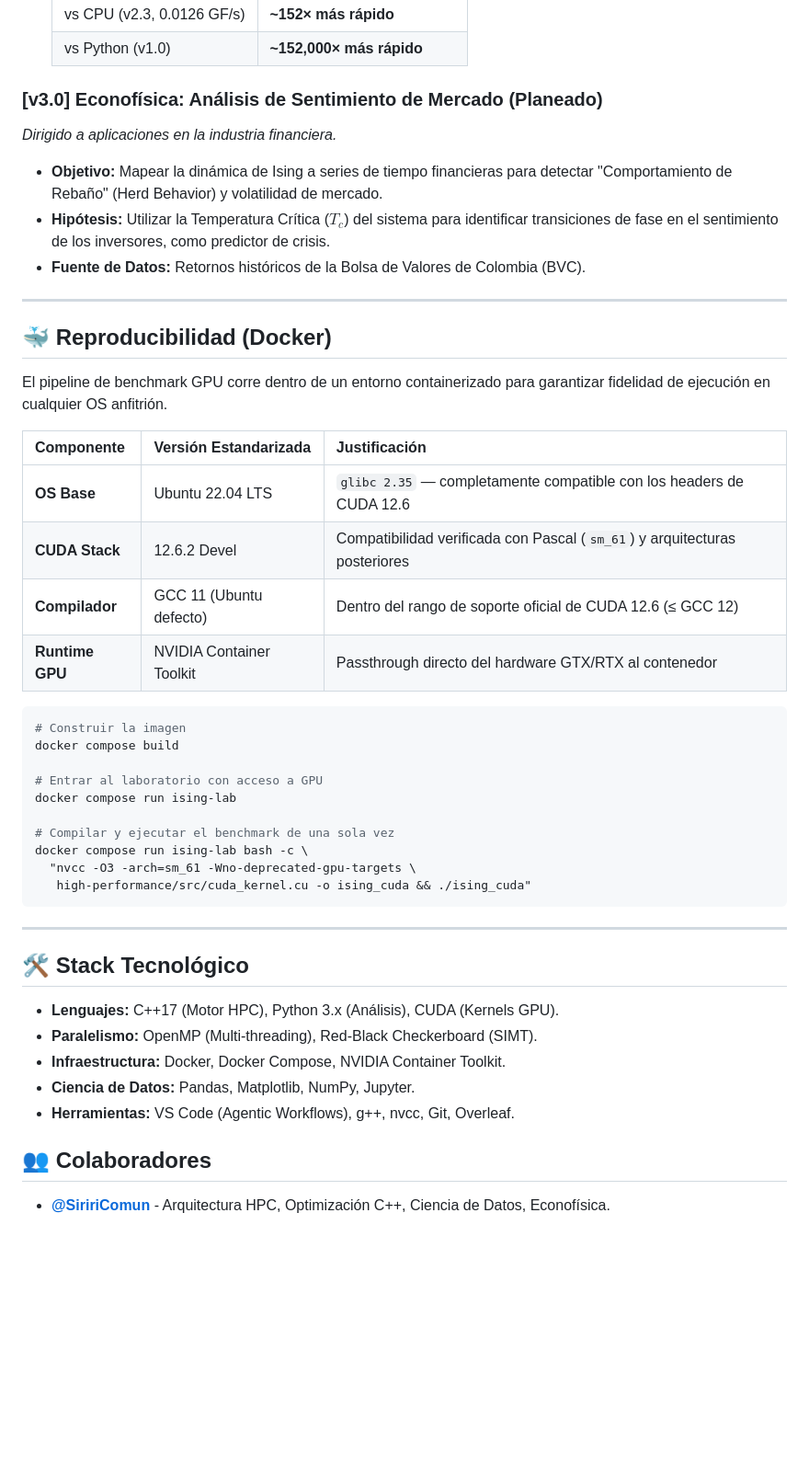
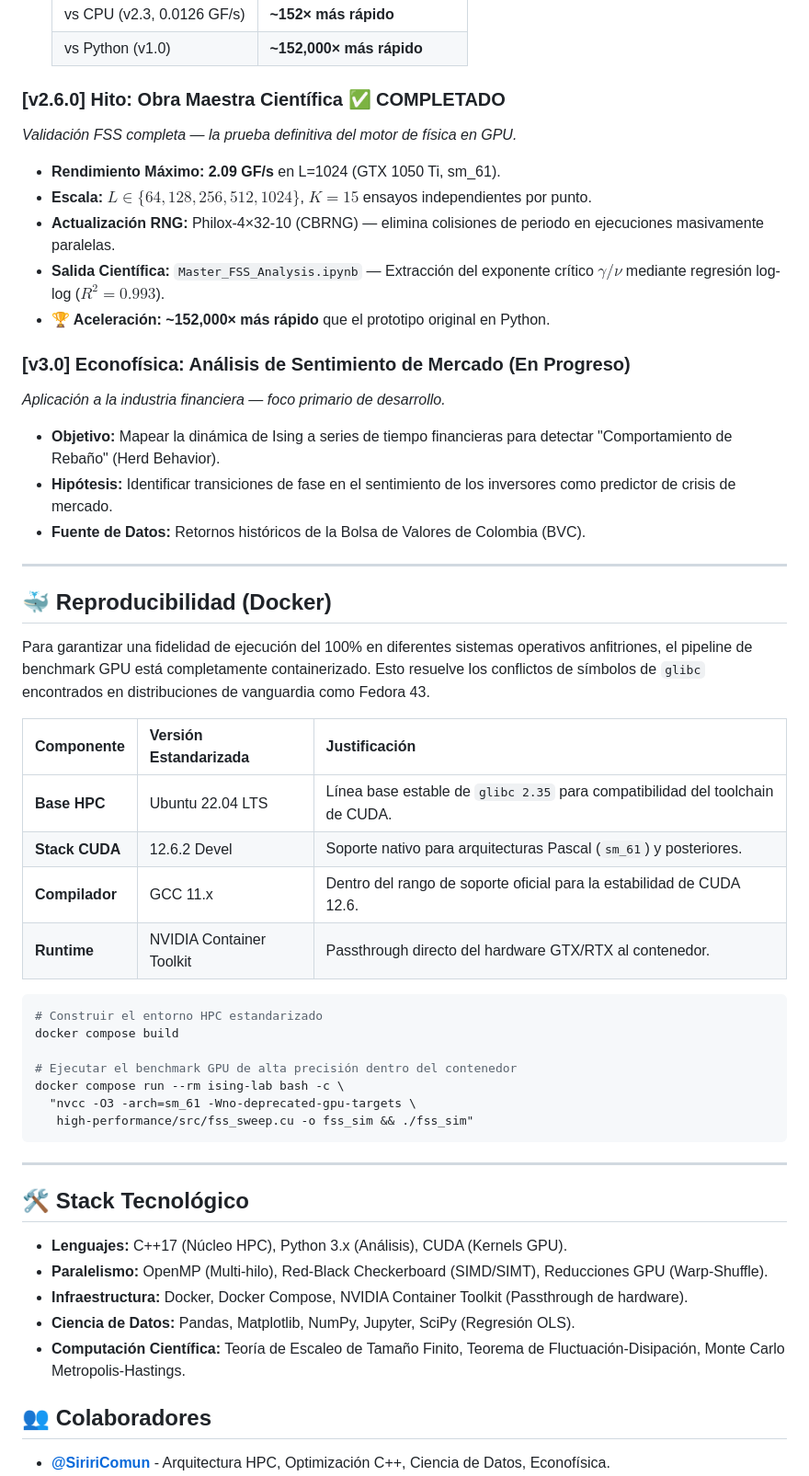
Before and after one commit to JuanJ27/Modelo_ising, a Markdown page: README.es.md, the part around the change. Shown at 92% size. GitHub-like rendering; blank space fills up the shorter version.

````diff
--- a/README.es.md
+++ b/README.es.md
@@ -57,46 +57,52 @@ Este proyecto explora la universalidad del **Modelo de Ising**, evolucionando de
     | vs CPU (v2.3, 0.0126 GF/s) | **~152× más rápido** |
     | vs Python (v1.0) | **~152,000× más rápido** |
 
-### [v3.0] Econofísica: Análisis de Sentimiento de Mercado (Planeado)
-*Dirigido a aplicaciones en la industria financiera.*
-*   **Objetivo:** Mapear la dinámica de Ising a series de tiempo financieras para detectar "Comportamiento de Rebaño" (Herd Behavior) y volatilidad de mercado.
-*   **Hipótesis:** Utilizar la Temperatura Crítica ($T_c$) del sistema para identificar transiciones de fase en el sentimiento de los inversores, como predictor de crisis.
+### [v2.6.0] Hito: Obra Maestra Científica ✅ COMPLETADO
+*Validación FSS completa — la prueba definitiva del motor de física en GPU.*
+*   **Rendimiento Máximo:** **2.09 GF/s** en L=1024 (GTX 1050 Ti, sm_61).
+*   **Escala:** $L \in \{64, 128, 256, 512, 1024\}$, $K=15$ ensayos independientes por punto.
+*   **Actualización RNG:** Philox-4×32-10 (CBRNG) — elimina colisiones de periodo en ejecuciones masivamente paralelas.
+*   **Salida Científica:** `Master_FSS_Analysis.ipynb` — Extracción del exponente crítico $\gamma/\nu$ mediante regresión log-log ($R^2=0.993$).
+*   **🏆 Aceleración:** **~152,000× más rápido** que el prototipo original en Python.
+
+### [v3.0] Econofísica: Análisis de Sentimiento de Mercado (En Progreso)
+*Aplicación a la industria financiera — foco primario de desarrollo.*
+*   **Objetivo:** Mapear la dinámica de Ising a series de tiempo financieras para detectar "Comportamiento de Rebaño" (Herd Behavior).
+*   **Hipótesis:** Identificar transiciones de fase en el sentimiento de los inversores como predictor de crisis de mercado.
 *   **Fuente de Datos:** Retornos históricos de la Bolsa de Valores de Colombia (BVC).
 
 ---
 
 ## 🐳 Reproducibilidad (Docker)
 
-El pipeline de benchmark GPU corre dentro de un entorno containerizado para garantizar fidelidad de ejecución en cualquier OS anfitrión.
+Para garantizar una fidelidad de ejecución del 100% en diferentes sistemas operativos anfitriones, el pipeline de benchmark GPU está completamente containerizado. Esto resuelve los conflictos de símbolos de `glibc` encontrados en distribuciones de vanguardia como Fedora 43.
 
 | Componente | Versión Estandarizada | Justificación |
 | :--- | :--- | :--- |
-| **OS Base** | Ubuntu 22.04 LTS | `glibc 2.35` — completamente compatible con los headers de CUDA 12.6 |
-| **CUDA Stack** | 12.6.2 Devel | Compatibilidad verificada con Pascal (`sm_61`) y arquitecturas posteriores |
-| **Compilador** | GCC 11 (Ubuntu defecto) | Dentro del rango de soporte oficial de CUDA 12.6 (≤ GCC 12) |
-| **Runtime GPU** | NVIDIA Container Toolkit | Passthrough directo del hardware GTX/RTX al contenedor |
+| **Base HPC** | Ubuntu 22.04 LTS | Línea base estable de `glibc 2.35` para compatibilidad del toolchain de CUDA. |
+| **Stack CUDA** | 12.6.2 Devel | Soporte nativo para arquitecturas Pascal (`sm_61`) y posteriores. |
+| **Compilador** | GCC 11.x | Dentro del rango de soporte oficial para la estabilidad de CUDA 12.6. |
+| **Runtime** | NVIDIA Container Toolkit| Passthrough directo del hardware GTX/RTX al contenedor. |
 
 ```bash
-# Construir la imagen
+# Construir el entorno HPC estandarizado
 docker compose build
 
-# Entrar al laboratorio con acceso a GPU
-docker compose run ising-lab
-
-# Compilar y ejecutar el benchmark de una sola vez
-docker compose run ising-lab bash -c \
+# Ejecutar el benchmark GPU de alta precisión dentro del contenedor
+docker compose run --rm ising-lab bash -c \
   "nvcc -O3 -arch=sm_61 -Wno-deprecated-gpu-targets \
-   high-performance/src/cuda_kernel.cu -o ising_cuda && ./ising_cuda"
+   high-performance/src/fss_sweep.cu -o fss_sim && ./fss_sim"
 ```
 
 ---
 
 ## 🛠 Stack Tecnológico
-- **Lenguajes:** C++17 (Motor HPC), Python 3.x (Análisis), CUDA (Kernels GPU).
-- **Paralelismo:** OpenMP (Multi-threading), Red-Black Checkerboard (SIMT).
-- **Infraestructura:** Docker, Docker Compose, NVIDIA Container Toolkit.
-- **Ciencia de Datos:** Pandas, Matplotlib, NumPy, Jupyter.
-- **Herramientas:** VS Code (Agentic Workflows), g++, nvcc, Git, Overleaf.
+- **Lenguajes:** C++17 (Núcleo HPC), Python 3.x (Análisis), CUDA (Kernels GPU).
+- **Paralelismo:** OpenMP (Multi-hilo), Red-Black Checkerboard (SIMD/SIMT), Reducciones GPU (Warp-Shuffle).
+- **Infraestructura:** Docker, Docker Compose, NVIDIA Container Toolkit (Passthrough de hardware).
+- **Ciencia de Datos:** Pandas, Matplotlib, NumPy, Jupyter, SciPy (Regresión OLS).
+- **Computación Científica:** Teoría de Escaleo de Tamaño Finito, Teorema de Fluctuación-Disipación, Monte Carlo Metropolis-Hastings.
+
 
 ## 👥 Colaboradores
 - **[@SiririComun](https://github.com/SiririComun)** - Arquitectura HPC, Optimización C++, Ciencia de Datos, Econofísica.
````
Also changed, not shown: README.md (+31 -12 lines).
